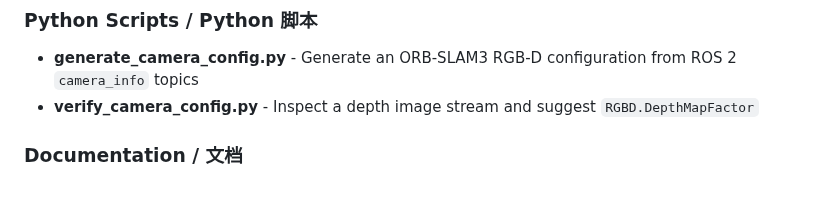
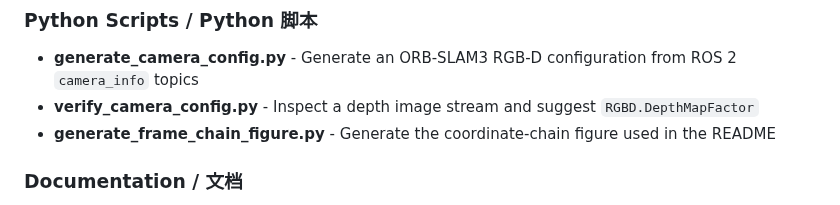
Before and after one commit to X-IOT-study/orbslam3_ros, a Markdown page: docs/scripts/README.md, the part around the change. Drawn GitHub-style.

```diff
--- a/docs/scripts/README.md
+++ b/docs/scripts/README.md
@@ -10,6 +10,7 @@ This directory provides utility scripts for camera configuration generation and
 
 - **generate_camera_config.py** - Generate an ORB-SLAM3 RGB-D configuration from ROS 2 `camera_info` topics
 - **verify_camera_config.py** - Inspect a depth image stream and suggest `RGBD.DepthMapFactor`
+- **generate_frame_chain_figure.py** - Generate the coordinate-chain figure used in the README
 
 ### Documentation / 文档
 
```
Also changed, not shown: README.md (+35 -0 lines), README_zh.md (+35 -0 lines), docs/images/orbslam3_frame_chain.png (added), 2 other files.
